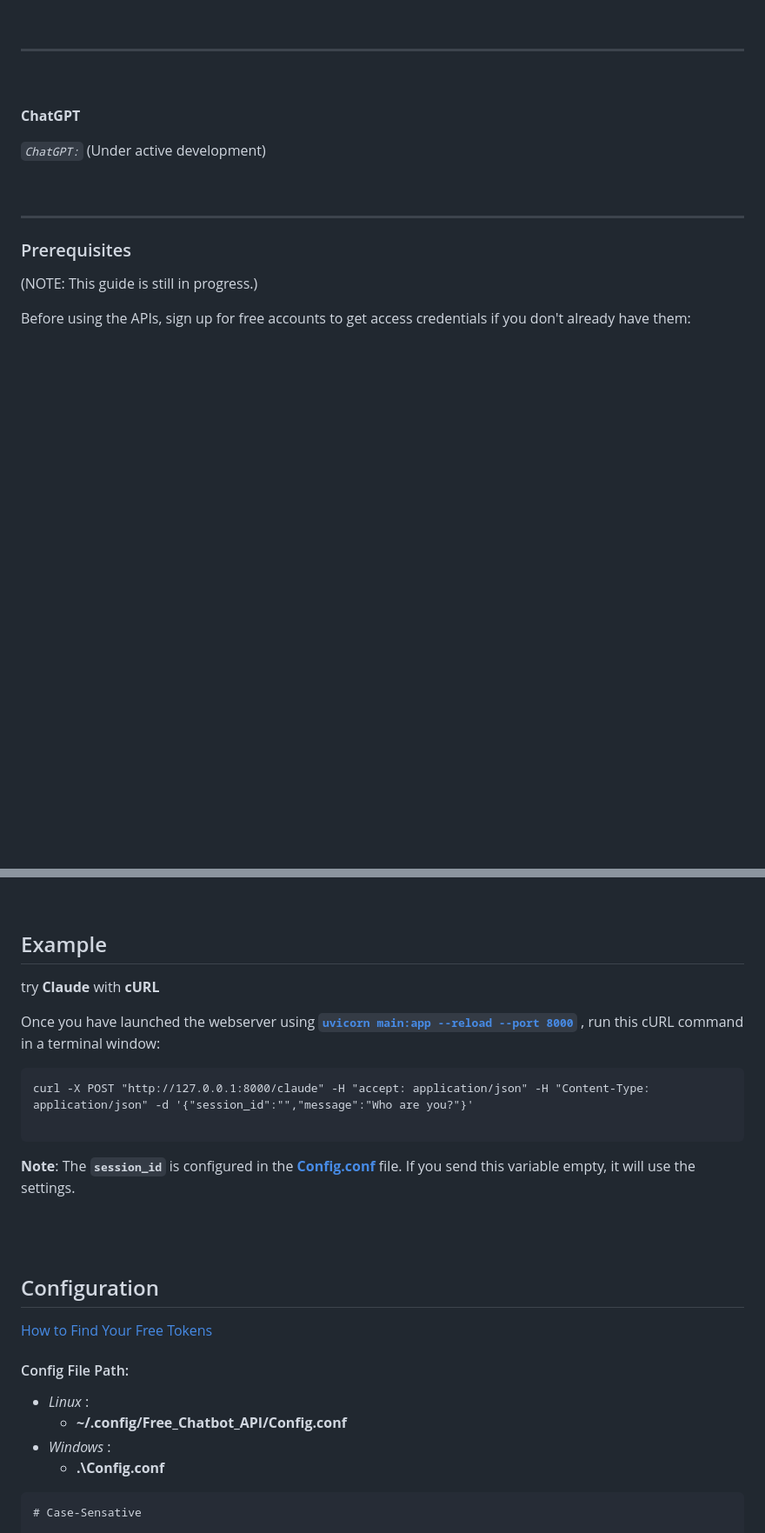
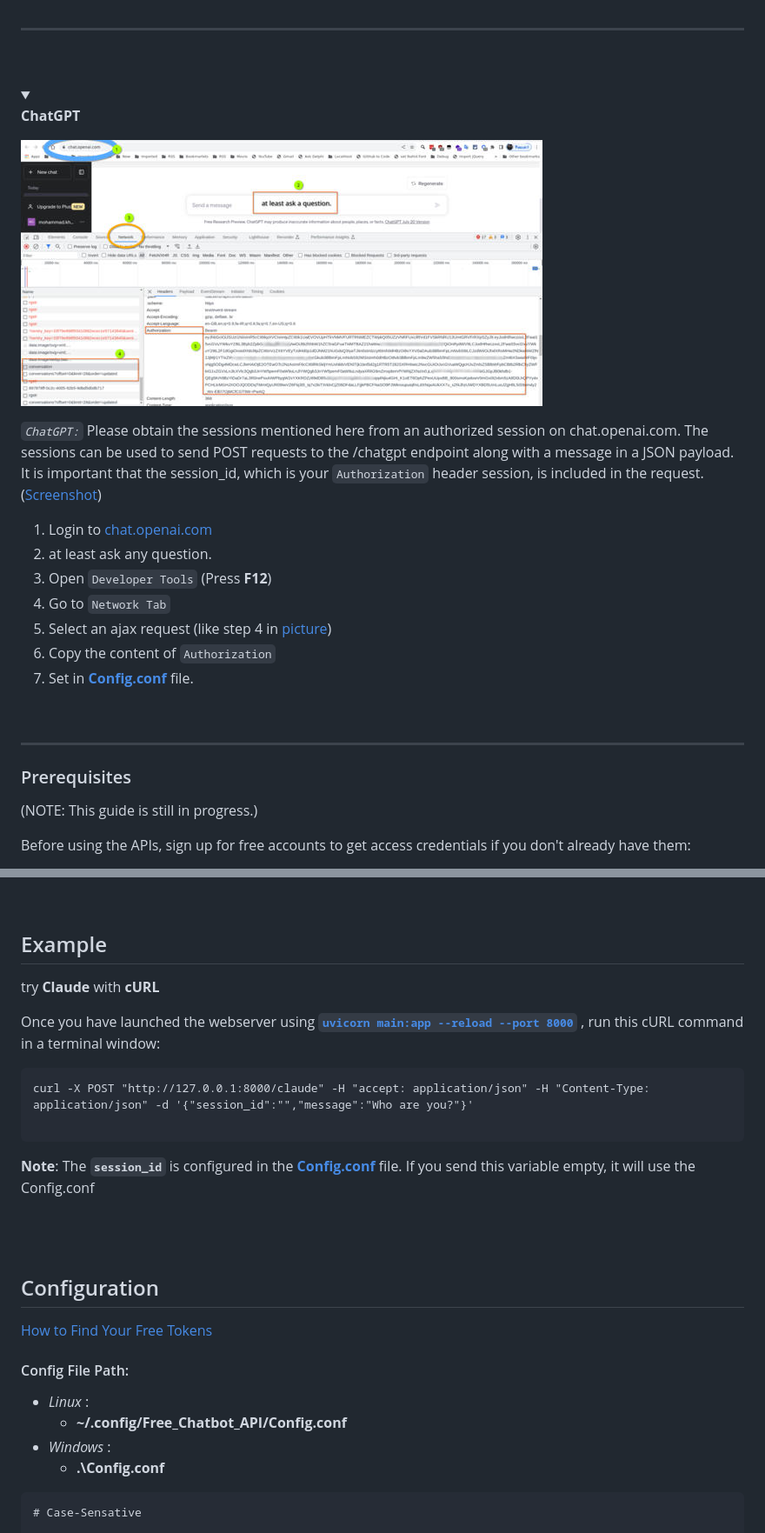
Before and after one commit to Amm1rr/WebAI-to-API, a Markdown page: README.MD, 2 parts joined by grey strips. Shown: that part at 87% size. GitHub-like rendering; pictures changed too: assets/ChatGPT-Thumb.jpg (added); folded sections open; blank space fills up the shorter version.

Commit message:
the project has gone through some restructuring, removal of unnecessary files, and updates to the README.

````diff
--- a/README.MD
+++ b/README.MD
@@ -69,4 +87,19 @@ which is your __Secure-1PSID cookie, is included in the request. ([Screenshot](a
 
 **ChatGPT**
 
-*`ChatGPT:`* (Under active development)
+  </summary>
+
+[![Image](assets/ChatGPT-Thumb.jpg)](assets/ChatGPT.jpg)
+
+_`ChatGPT:`_ Please obtain the sessions mentioned here from an authorized session on chat.openai.com. The sessions can be used to
+send POST requests to the /chatgpt endpoint along with a message in a JSON payload. It is important that the session_id,
+which is your `Authorization` header session, is included in the request. ([Screenshot](assets/ChatGPT.jpg))
+
+1. Login to [chat.openai.com](https://chat.openai.com)
+2. at least ask any question.
+3. Open `Developer Tools` (Press **F12**)
+4. Go to `Network Tab`
+5. Select an ajax request (like step 4 in [picture](assets/ChatGPT.jpg))
+6. Copy the content of `Authorization`
+7. Set in **[Config.conf](#configuration)** file.
+
@@ -148,6 +199,7 @@ _____
 <br>
 
 ## Example
+
 try **Claude** with **cURL**
 
 Once you have launched the webserver using **[`uvicorn main:app --reload --port 8000`](#2-start-web-server)** , run this cURL command in a terminal window:
@@ -157,20 +209,22 @@ curl -X POST "http://127.0.0.1:8000/claude" -H "accept: application/json" -H "Co
 
 ```
 
-**Note**: The **`session_id`** is configured in the **[Config.conf](#configconf)** file. If you send this variable empty, it will use the settings.
+**Note**: The **`session_id`** is configured in the **[Config.conf](#configconf)** file. If you send this variable empty, it will use the Config.conf
 
 <br><br>
 
 ## Configuration
+
 [How to Find Your Free Tokens](#usage)
 
 #### Config File Path:
-- *Linux* :
-    - **~/.config/Free_Chatbot_API/Config.conf**
-- *Windows* :
-    - **.\Config.conf**
 
-``` Config.conf
+-   _Linux_ :
+    -   **~/.config/Free_Chatbot_API/Config.conf**
+-   _Windows_ :
+    -   **.\Config.conf**
+
+```Config.conf
 # Case-Sensative
 
 [Claude]
````
Also changed, not shown: other parts of README.MD (+73 -37 lines), assets/ChatGPT.jpg (added), assets/Endpoints-Docs.png (added), 19 other files.
